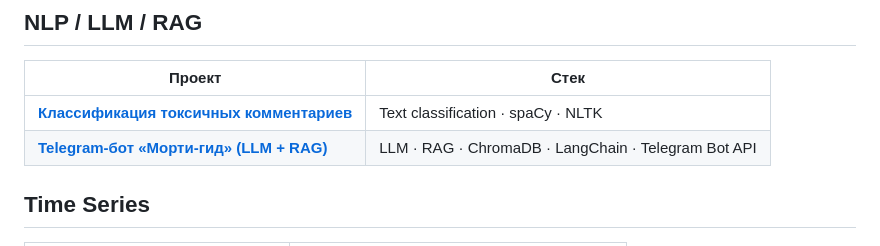
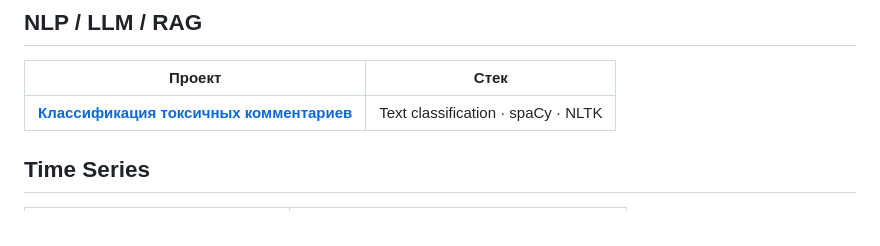
Before and after one commit to onejetpilot/onejetpilot, a Markdown page: README.md, the part around the change. Drawn GitHub-style.

Commit message:
Remove Telegram bot project link from README
Removed the link to the Telegram bot project from the README.

```diff
--- a/README.md
+++ b/README.md
@@ -82,7 +82,6 @@ Data Scientist 07.2024-н.в.
 | Проект | Стек |
 |-------|------|
 | **[Классификация токсичных комментариев](https://github.com/onejetpilot/data-science/tree/main/toxic_comments)** | Text classification · spaCy · NLTK |
-| **[Telegram-бот «Морти-гид» (LLM + RAG)](https://github.com/onejetpilot/TG_BOT)** | LLM · RAG · ChromaDB · LangChain · Telegram Bot API |
 
 
 ## Time Series
```
